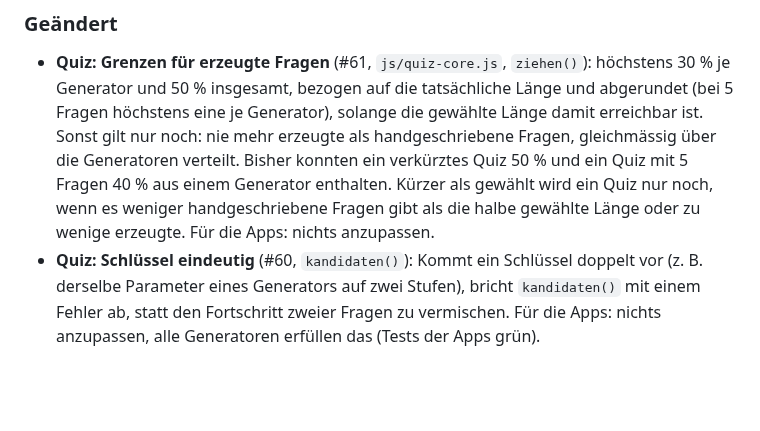
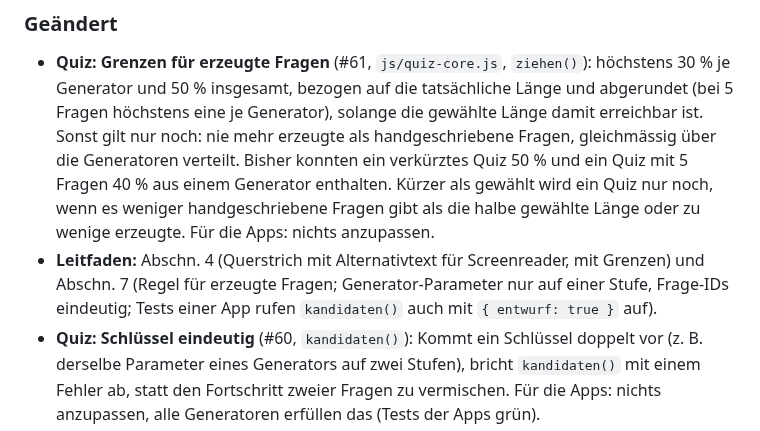
Before and after one commit to manganite/crystallography-common, a Markdown page: CHANGELOG.md, the part around the change. Drawn GitHub-style; blank space fills up the shorter version.

Commit message:
Review: Leitfaden im CHANGELOG
Co-Authored-By: Claude Opus 5.5 <noreply@anthropic.com>
Claude-Session: https://claude.ai/code/session_01L8SY93qeihJm469Dd5tmF3

```diff
--- a/CHANGELOG.md
+++ b/CHANGELOG.md
@@ -13,6 +13,7 @@ Quiz: Grenzen für erzeugte Fragen gelten streng, solange die gewählte Länge e
 ### Geändert
 
 - **Quiz: Grenzen für erzeugte Fragen** (#61, `js/quiz-core.js`, `ziehen()`): höchstens 30 % je Generator und 50 % insgesamt, bezogen auf die tatsächliche Länge und abgerundet (bei 5 Fragen höchstens eine je Generator), solange die gewählte Länge damit erreichbar ist. Sonst gilt nur noch: nie mehr erzeugte als handgeschriebene Fragen, gleichmässig über die Generatoren verteilt. Bisher konnten ein verkürztes Quiz 50 % und ein Quiz mit 5 Fragen 40 % aus einem Generator enthalten. Kürzer als gewählt wird ein Quiz nur noch, wenn es weniger handgeschriebene Fragen gibt als die halbe gewählte Länge oder zu wenige erzeugte. Für die Apps: nichts anzupassen.
+- **Leitfaden:** Abschn. 4 (Querstrich mit Alternativtext für Screenreader, mit Grenzen) und Abschn. 7 (Regel für erzeugte Fragen; Generator-Parameter nur auf einer Stufe, Frage-IDs eindeutig; Tests einer App rufen `kandidaten()` auch mit `{ entwurf: true }` auf).
 - **Quiz: Schlüssel eindeutig** (#60, `kandidaten()`): Kommt ein Schlüssel doppelt vor (z. B. derselbe Parameter eines Generators auf zwei Stufen), bricht `kandidaten()` mit einem Fehler ab, statt den Fortschritt zweier Fragen zu vermischen. Für die Apps: nichts anzupassen, alle Generatoren erfüllen das (Tests der Apps grün).
 
 ### Behoben
```
